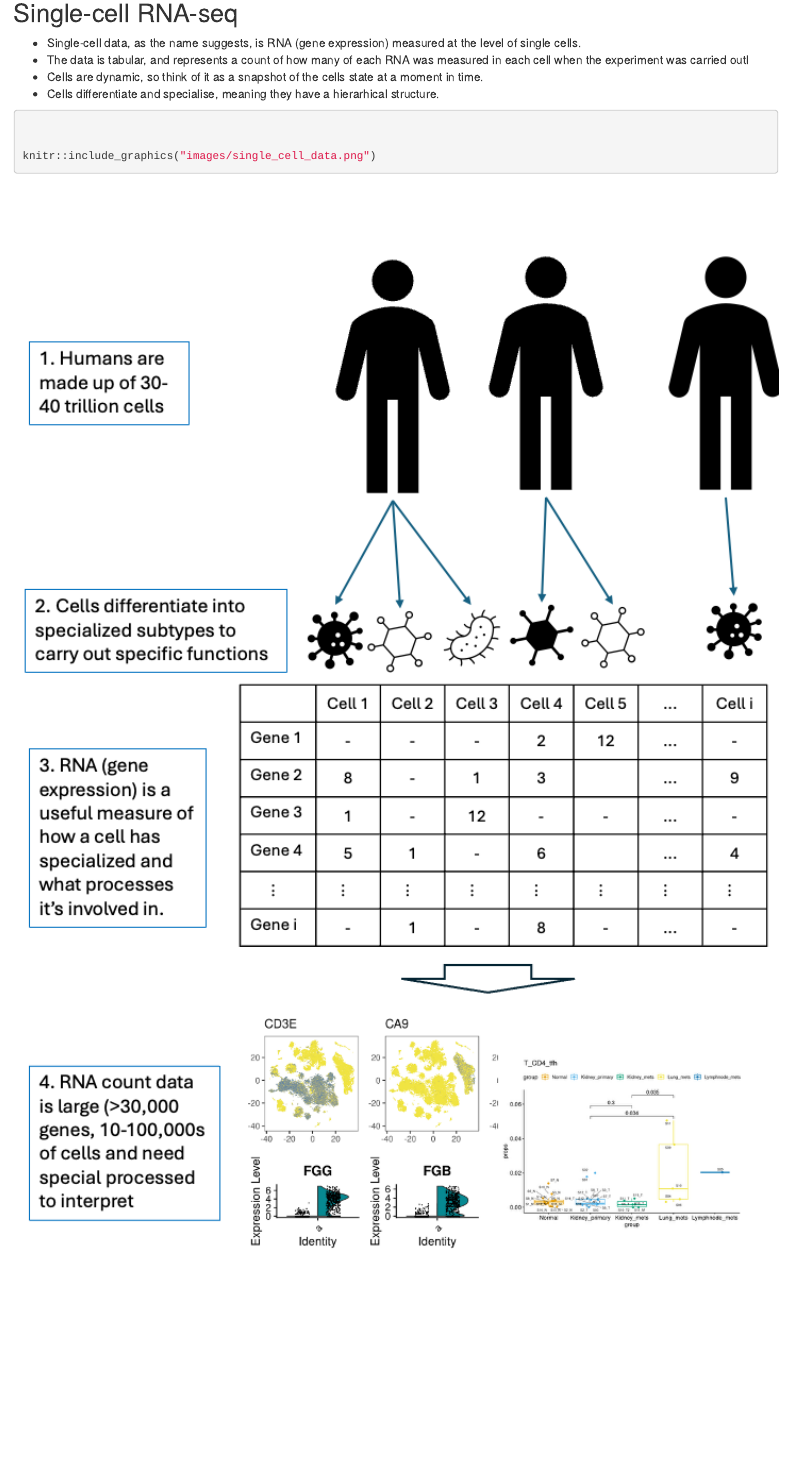
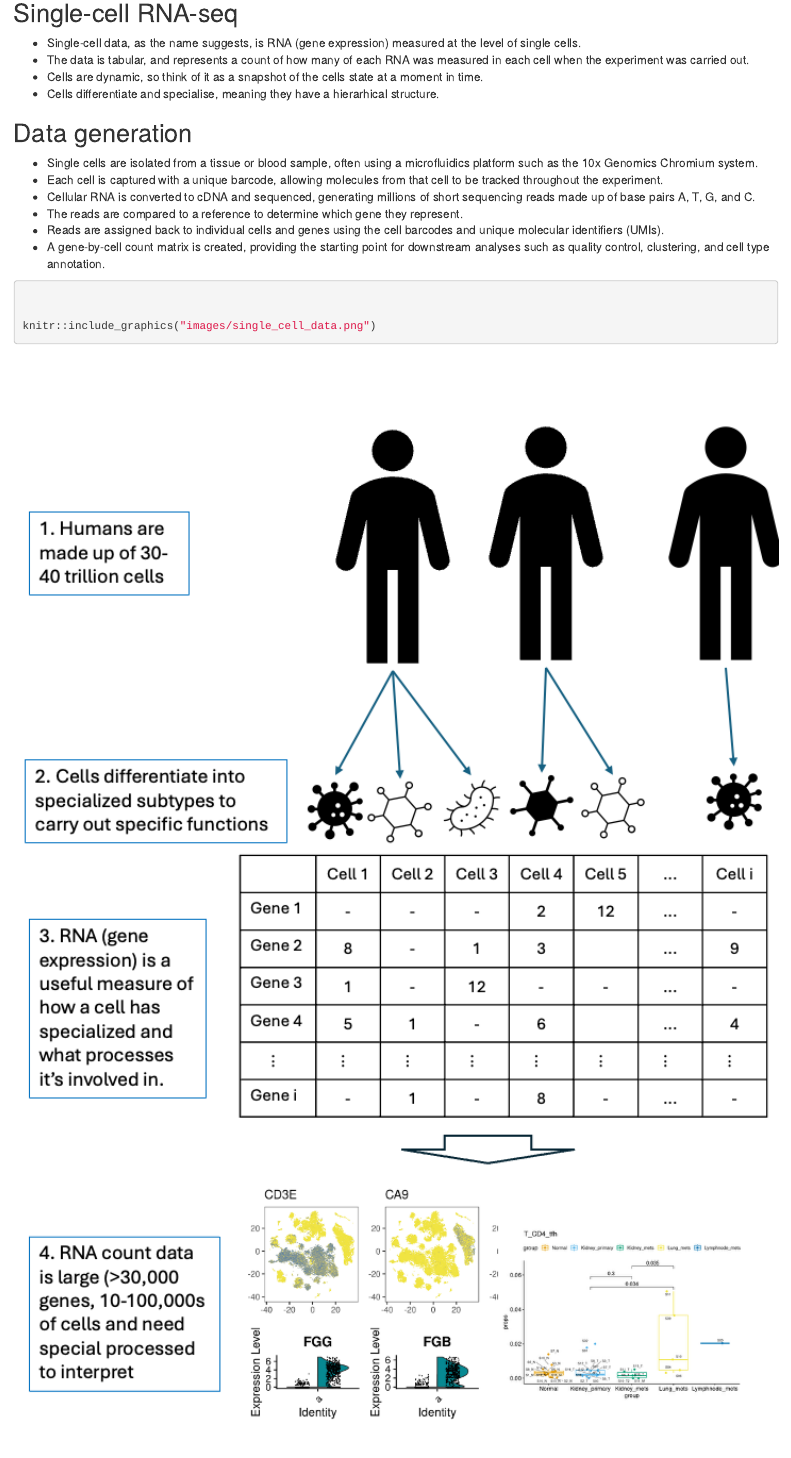
Before and after one commit to michaelplynch/foundations-of-single-cell-data-science, an R Markdown document (vignettes/a_background.Rmd): the page in a window 1100 px wide, from 160 px down. Rendered offline with R 4.5, knitr and Pandoc, with nearby package versions; drawn as R Markdown's standard HTML page in place of the format the file asks for.

Commit message:
Add data generation to background.

`````diff
--- a/vignettes/a_background.Rmd
+++ b/vignettes/a_background.Rmd
@@ -22,10 +22,18 @@ knitr::opts_chunk$set(
 ## Single-cell RNA-seq
 
 - Single-cell data, as the name suggests, is RNA (gene expression) measured at the level of single cells.
-- The data is tabular, and represents a count of how many of each RNA was measured in each cell when the experiment was carried outl
+- The data is tabular, and represents a count of how many of each RNA was measured in each cell when the experiment was carried out.
 - Cells are dynamic, so think of it as a snapshot of the cells state at a moment in time.
 - Cells differentiate and specialise, meaning they have a hierarhical structure.
 
+## Data generation
+
+- Single cells are isolated from a tissue or blood sample, often using a microfluidics platform such as the 10x Genomics Chromium system.
+- Each cell is captured with a unique barcode, allowing molecules from that cell to be tracked throughout the experiment.
+- Cellular RNA is converted to cDNA and sequenced, generating millions of short sequencing reads made up of base pairs A, T, G, and C.
+- The reads are compared to a reference to determine which gene they represent.
+- Reads are assigned back to individual cells and genes using the cell barcodes and unique molecular identifiers (UMIs).
+- A gene-by-cell count matrix is created, providing the starting point for downstream analyses such as quality control, clustering, and cell type annotation.
 
 ````{r echo = TRUE, fig.cap = "RNA extracted from single cells can be measured and analysed.", out.width = '100%'}
 
`````
